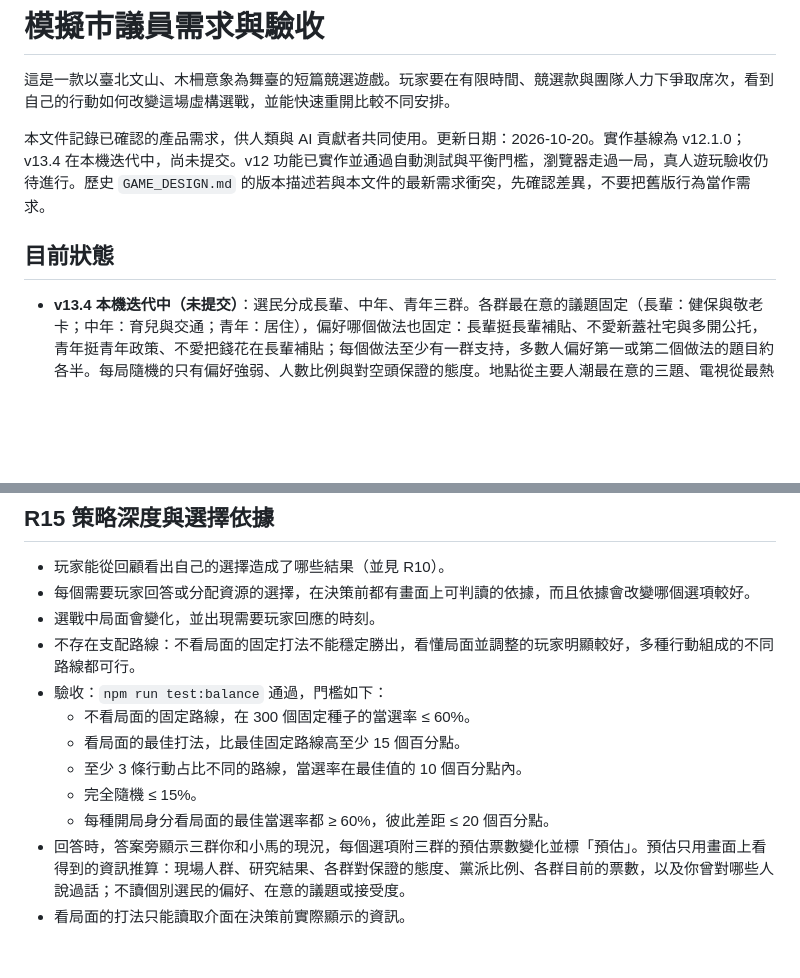
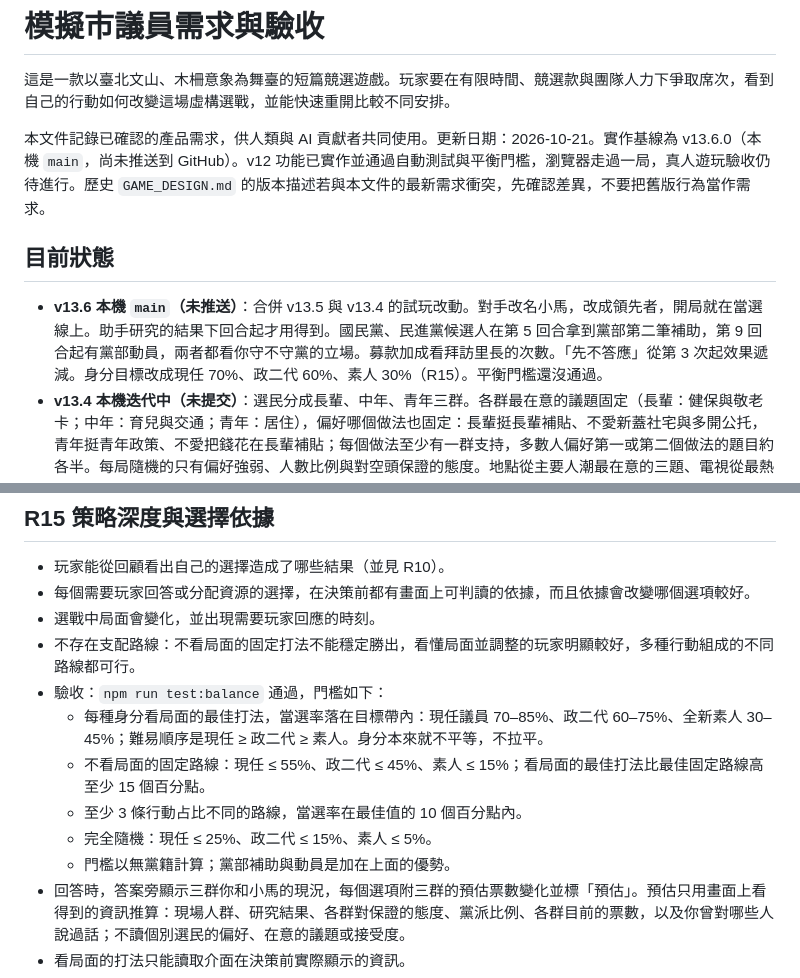
Before and after one commit to atomchung/councillor-simulator, a Markdown page: REQUIREMENTS.md, 2 parts joined by grey strips. Drawn GitHub-style; blank space fills up the shorter version.

Commit message:
Requirements: v13.6 status and per-identity balance targets
Co-Authored-By: Claude Opus 5.5 <noreply@anthropic.com>

```diff
--- a/REQUIREMENTS.md
+++ b/REQUIREMENTS.md
@@ -2,10 +2,11 @@
 
 這是一款以臺北文山、木柵意象為舞臺的短篇競選遊戲。玩家要在有限時間、競選款與團隊人力下爭取席次，看到自己的行動如何改變這場虛構選戰，並能快速重開比較不同安排。
 
-本文件記錄已確認的產品需求，供人類與 AI 貢獻者共同使用。更新日期：2026-10-20。實作基線為 v12.1.0；v13.4 在本機迭代中，尚未提交。v12 功能已實作並通過自動測試與平衡門檻，瀏覽器走過一局，真人遊玩驗收仍待進行。歷史 `GAME_DESIGN.md` 的版本描述若與本文件的最新需求衝突，先確認差異，不要把舊版行為當作需求。
+本文件記錄已確認的產品需求，供人類與 AI 貢獻者共同使用。更新日期：2026-10-21。實作基線為 v13.6.0（本機 `main`，尚未推送到 GitHub）。v12 功能已實作並通過自動測試與平衡門檻，瀏覽器走過一局，真人遊玩驗收仍待進行。歷史 `GAME_DESIGN.md` 的版本描述若與本文件的最新需求衝突，先確認差異，不要把舊版行為當作需求。
 
 ## 目前狀態
 
+- **v13.6 本機 `main`（未推送）**：合併 v13.5 與 v13.4 的試玩改動。對手改名小馬，改成領先者，開局就在當選線上。助手研究的結果下回合起才用得到。國民黨、民進黨候選人在第 5 回合拿到黨部第二筆補助，第 9 回合起有黨部動員，兩者都看你守不守黨的立場。募款加成看拜訪里長的次數。「先不答應」從第 3 次起效果遞減。身分目標改成現任 70%、政二代 60%、素人 30%（R15）。平衡門檻還沒通過。
 - **v13.4 本機迭代中（未提交）**：選民分成長輩、中年、青年三群。各群最在意的議題固定（長輩：健保與敬老卡；中年：育兒與交通；青年：居住），偏好哪個做法也固定：長輩挺長輩補貼、不愛新蓋社宅與多開公托，青年挺青年政策、不愛把錢花在長輩補貼；每個做法至少有一群支持，多數人偏好第一或第二個做法的題目約各半。每局隨機的只有偏好強弱、人數比例與對空頭保證的態度。地點從主要人潮最在意的三題、電視從最熱門的三題各抽一題，出發前看得到候選題與機率；每回合可派一位助手研究一題（看到三群偏向），多派一位是深入研究（看到各群比例）。沒研究的題說不出具體做法，只能先不答應或開空頭支票；在電視和政見會上兩種都會被追問、扣得更多。回答時看得到三群「你 vs 小馬」的現況，每個選項附三群的預估票數變化。一局分三幕，第二幕有一次突發危機（花錢消毒、道歉切割或硬槓反控）。小馬的批評只在相關的兩個地點和電視會被問到，也可以花錢發澄清文宣。合作邀約不占回合，接受後知道三群對這題的偏向。另有：加碼查小馬經費、沒查證就指控可能被識破、查證不能爆時可宣示乾淨選戰、助手擺小額募款攤、造勢需先公開表態兩題、看板依立場是否合當地人群增減效果、第 9 回合起選前催票、同行助手越多每多一人新接觸的人越少。募款、招募、準備這類不上街的回合本身不影響票數。回顧把回答本身、卡詞、黨的立場、改口等分列，相加等於該回合總數；成績單的每回合列表把變化拆成自己的行動、助手、小馬與事件；危機、澄清與宣示當下就顯示結果。開票夜在競選總部演出，當選、落選、落選但退保證金各有一版。主角暱稱小沈（R04–R13、R15）。自動測試：v13 引擎 24,172 項、介面 295 項，匯出完整性與 v12／v11／v10 回歸通過。平衡門檻以 120 個種子（搜尋 20 局）通過：不看局面的固定路線最高 59.2%，看局面打法最高 80.8%，造勢、地面戰、空戰三條不同路線在最佳值 10 個百分點內，完全隨機 1.7%，身分素人 80.8%／政二代 92.5%／現任 94.2%。300 個種子（搜尋 40 局）的完整門檻未通過：搜尋找到一條不看局面的固定路線（街訪→準備→造勢→電視→電視→造勢→街訪→政見會→街訪→街訪）當選率 73.3%，超過 60% 上限；看局面最佳 77.7%，只比它高 4.3 個百分點（門檻 15）。不同路線、完全隨機 0.7% 與身分（素人 77.7%／政二代 94.3%／現任 93.3%）三項通過。主因是答錯的代價小於答對的收益，資源用足時回答只對一半也能贏。瀏覽器在 1280×800、1024×768 與 375×812 走過開場、規劃、合作邀約、研究選題、電視、現場回答與預估、不上街回合的回顧、當選／落選／退保證金三種開票夜與成績單；真人試玩未做。
 - **v12.1 已實作，自動測試與平衡門檻通過**：開局身分改為全新素人、政二代、現任議員；合作約定改為第 2 或第 3 回合的邀約；團隊預設查資料並可調整人數（R05、R11）。
 - **v12.0 已實作，自動測試與平衡門檻通過**：因果回顧與當選線、議題局面、可信度與未兌現保證、天氣預報、對手預告與回應期限（R15）。`npm run test:balance` 的四項門檻全數通過，數字見 [GAME_DESIGN.md](GAME_DESIGN.md) 的 v12 規則。瀏覽器在 1366×900 與 375×812 走過規劃、提問、回顧、待回應與開票；真人試玩與五分鐘計時未做。
@@ -132,11 +133,11 @@ v13 基線：1,000 名合成選民各代表約 430 位選舉人（2022 年第六
 - 選戰中局面會變化，並出現需要玩家回應的時刻。
 - 不存在支配路線：不看局面的固定打法不能穩定勝出，看懂局面並調整的玩家明顯較好，多種行動組成的不同路線都可行。
 - 驗收：`npm run test:balance` 通過，門檻如下：
-  - 不看局面的固定路線，在 300 個固定種子的當選率 ≤ 60%。
-  - 看局面的最佳打法，比最佳固定路線高至少 15 個百分點。
+  - 每種身分看局面的最佳打法，當選率落在目標帶內：現任議員 70–85%、政二代 60–75%、全新素人 30–45%；難易順序是現任 ≥ 政二代 ≥ 素人。身分本來就不平等，不拉平。
+  - 不看局面的固定路線：現任 ≤ 55%、政二代 ≤ 45%、素人 ≤ 15%；看局面的最佳打法比最佳固定路線高至少 15 個百分點。
   - 至少 3 條行動占比不同的路線，當選率在最佳值的 10 個百分點內。
-  - 完全隨機 ≤ 15%。
-  - 每種開局身分看局面的最佳當選率都 ≥ 60%，彼此差距 ≤ 20 個百分點。
+  - 完全隨機：現任 ≤ 25%、政二代 ≤ 15%、素人 ≤ 5%。
+  - 門檻以無黨籍計算；黨部補助與動員是加在上面的優勢。
 - 回答時，答案旁顯示三群你和小馬的現況，每個選項附三群的預估票數變化並標「預估」。預估只用畫面上看得到的資訊推算：現場人群、研究結果、各群對保證的態度、黨派比例、各群目前的票數，以及你曾對哪些人說過話；不讀個別選民的偏好、在意的議題或接受度。
 - 看局面的打法只能讀取介面在決策前實際顯示的資訊。
 - 這項測試只檢查引擎層的策略分布。看得懂因果、回答有依據、有需要回應的局面，這三點以真人試玩驗收，試玩問題見 [V12_HANDOFF.md](V12_HANDOFF.md)。
```
